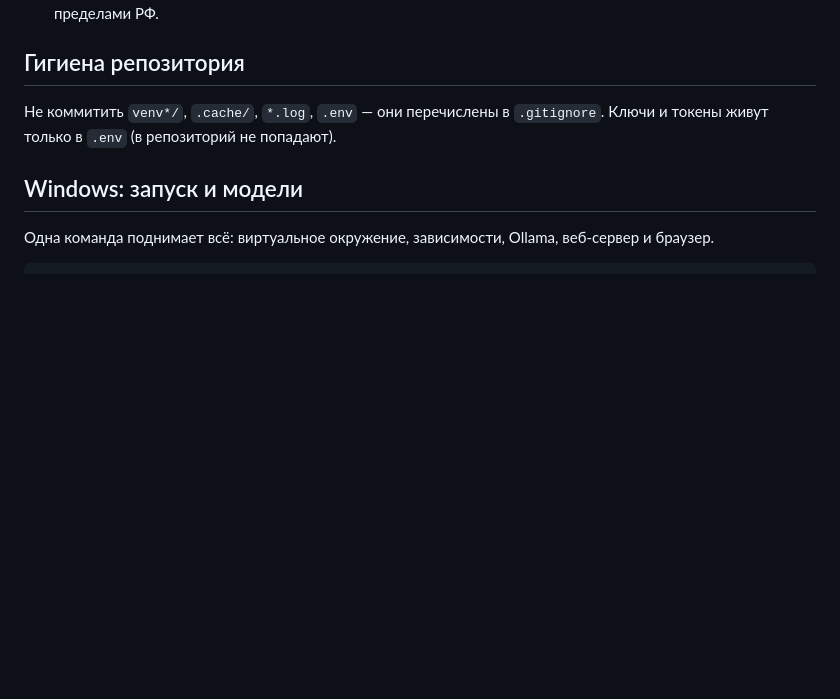
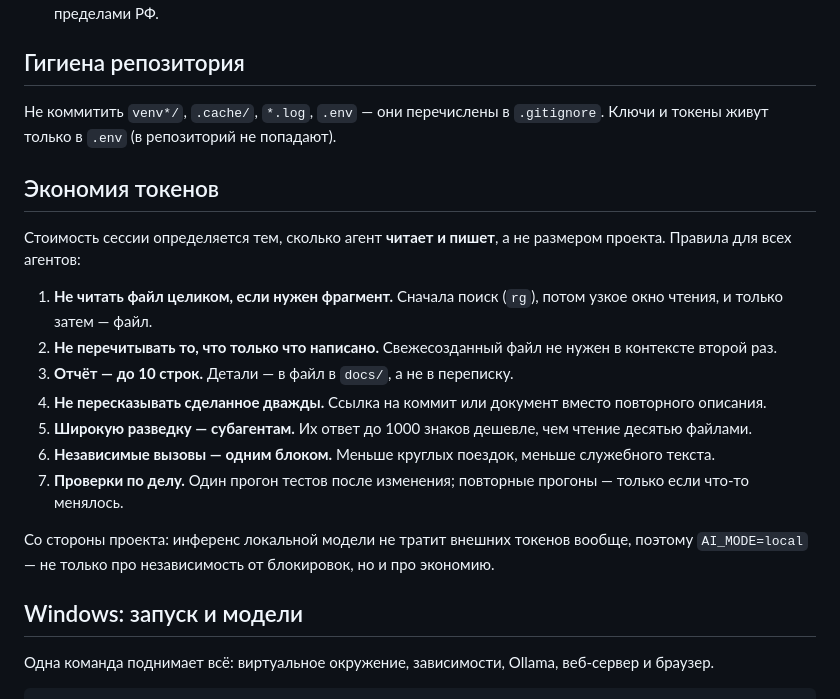
Before and after one commit to owerevolf/ai-team-system, a Markdown page: AGENTS.md, the part around the change. Rendered like a GitHub page; blank space fills up the shorter version.

Commit message:
docs: token economy rules for agents
- AGENTS.md: read narrowly (search first, then a small window), do not re-read what was just written, reports up to 10 lines with details in docs, no double retelling, broad reconnaissance to subagents, batch independent calls, one test run per change
- note that local inference spends no external tokens at all, so AI_MODE=local is also an economy decision

Co-authored-by: AutoClaw (zai_auto) <autoclaw@local>

```diff
--- a/AGENTS.md
+++ b/AGENTS.md
@@ -47,6 +47,23 @@ python -m pytest tests -q --ignore=tests/test_integration.py
 Не коммитить `venv*/`, `.cache/`, `*.log`, `.env` — они перечислены в
 `.gitignore`. Ключи и токены живут только в `.env` (в репозиторий не попадают).
 
+## Экономия токенов
+
+Стоимость сессии определяется тем, сколько агент **читает и пишет**, а не размером проекта.
+Правила для всех агентов:
+
+1. **Не читать файл целиком, если нужен фрагмент.** Сначала поиск (`rg`), потом узкое окно чтения,
+   и только затем — файл.
+2. **Не перечитывать то, что только что написано.** Свежесозданный файл не нужен в контексте второй раз.
+3. **Отчёт — до 10 строк.** Детали — в файл в `docs/`, а не в переписку.
+4. **Не пересказывать сделанное дважды.** Ссылка на коммит или документ вместо повторного описания.
+5. **Широкую разведку — субагентам.** Их ответ до 1000 знаков дешевле, чем чтение десятью файлами.
+6. **Независимые вызовы — одним блоком.** Меньше круглых поездок, меньше служебного текста.
+7. **Проверки по делу.** Один прогон тестов после изменения; повторные прогоны — только если что-то менялось.
+
+Со стороны проекта: инференс локальной модели не тратит внешних токенов вообще, поэтому
+`AI_MODE=local` — не только про независимость от блокировок, но и про экономию.
+
 ## Windows: запуск и модели
 
 Одна команда поднимает всё: виртуальное окружение, зависимости, Ollama,
```
